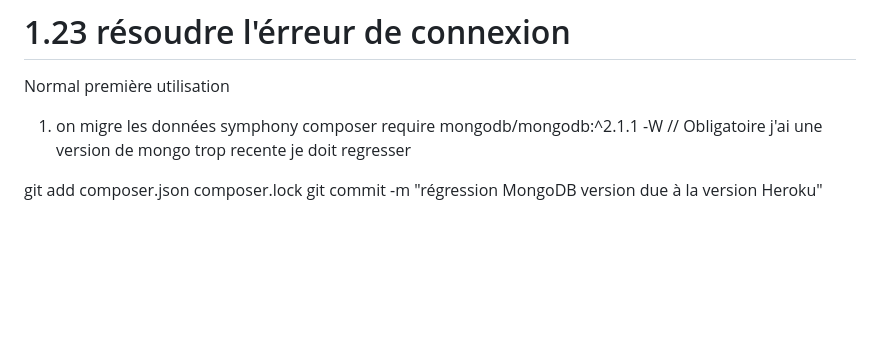
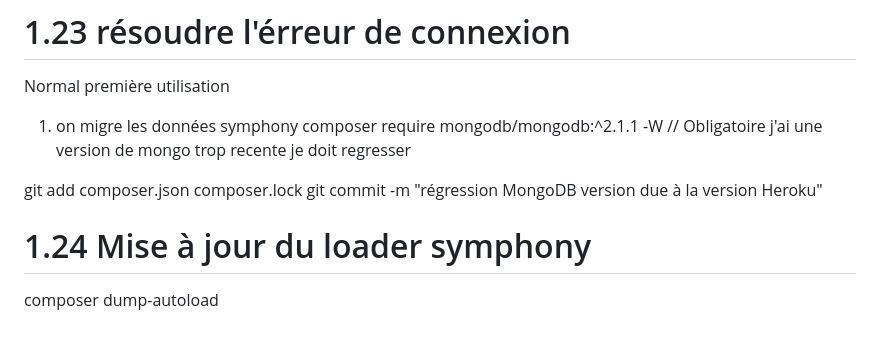
Before and after one commit to florianZac/vite-et-gourmand-back, a Markdown page: readme.md, the part around the change. Drawn GitHub-style; blank space fills up the shorter version.

```diff
--- a/readme.md
+++ b/readme.md
@@ -1111,3 +1111,6 @@ composer require mongodb/mongodb:^2.1.1 -W // Obligatoire j'ai une version de mo
 
 git add composer.json composer.lock
 git commit -m "régression MongoDB version due à la version Heroku"
+
+# 1.24 Mise à jour du loader symphony
+composer dump-autoload
```
